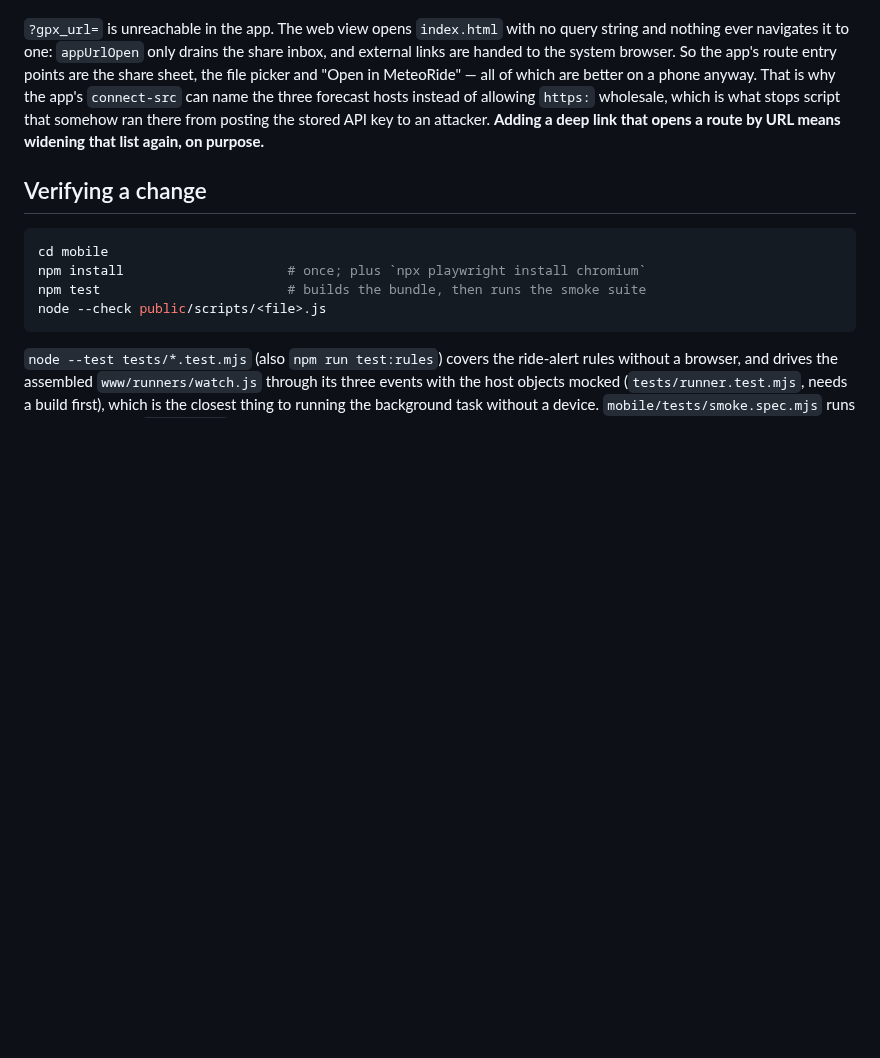
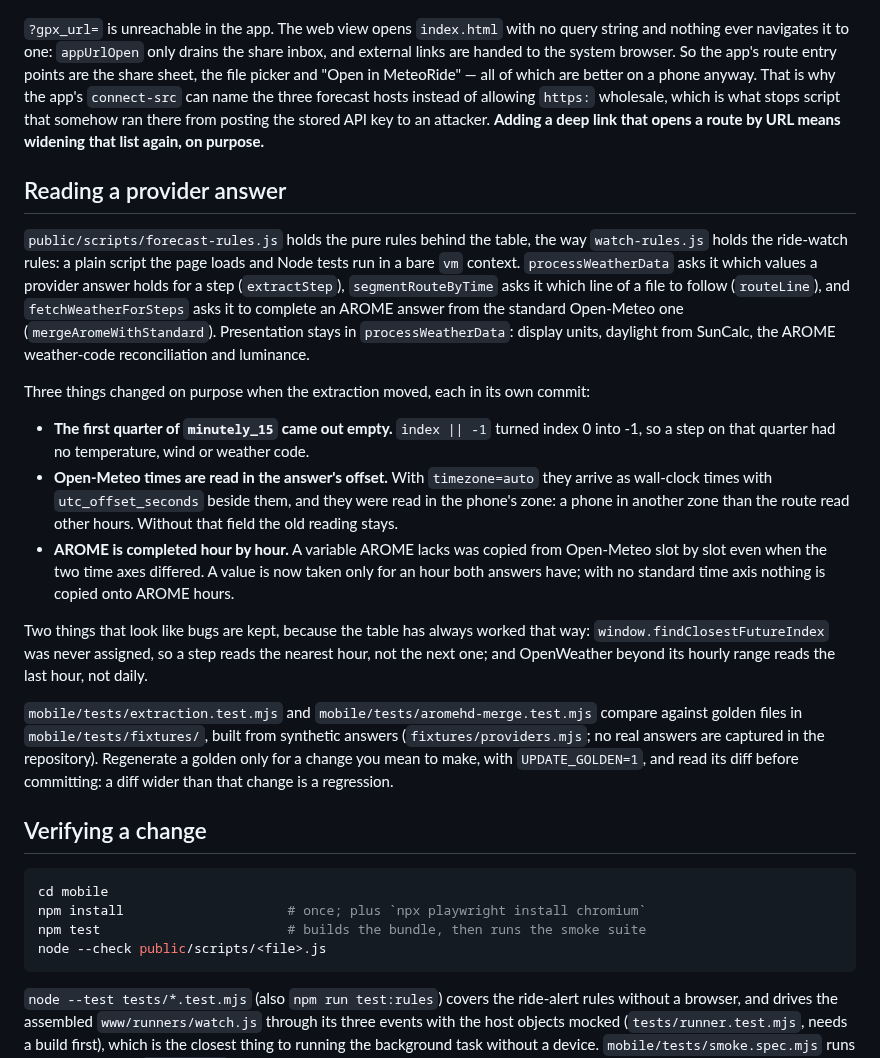
Before and after one commit to lockevod/MeteoRide, a Markdown page: AGENTS.md, the part around the change. GitHub-like rendering; blank space fills up the shorter version.

Commit message:
Documenta forecast-rules.js y las correcciones de la extracción
AGENTS.md explica qué reglas viven en forecast-rules.js, las tres correcciones
intencionadas, lo que se conserva a propósito y cuándo regenerar las
referencias de los tests.

````diff
--- a/AGENTS.md
+++ b/AGENTS.md
@@ -582,6 +582,39 @@ hosts instead of allowing `https:` wholesale, which is what stops script that so
 ran there from posting the stored API key to an attacker. **Adding a deep link that
 opens a route by URL means widening that list again, on purpose.**
 
+## Reading a provider answer
+
+`public/scripts/forecast-rules.js` holds the pure rules behind the table, the way
+`watch-rules.js` holds the ride-watch rules: a plain script the page loads and Node tests
+run in a bare `vm` context. `processWeatherData` asks it which values a provider answer
+holds for a step (`extractStep`), `segmentRouteByTime` asks it which line of a file to
+follow (`routeLine`), and `fetchWeatherForSteps` asks it to complete an AROME answer from
+the standard Open-Meteo one (`mergeAromeWithStandard`). Presentation stays in
+`processWeatherData`: display units, daylight from SunCalc, the AROME weather-code
+reconciliation and luminance.
+
+Three things changed on purpose when the extraction moved, each in its own commit:
+
+- **The first quarter of `minutely_15` came out empty.** `index || -1` turned index 0 into
+  -1, so a step on that quarter had no temperature, wind or weather code.
+- **Open-Meteo times are read in the answer's offset.** With `timezone=auto` they arrive as
+  wall-clock times with `utc_offset_seconds` beside them, and they were read in the phone's
+  zone: a phone in another zone than the route read other hours. Without that field the old
+  reading stays.
+- **AROME is completed hour by hour.** A variable AROME lacks was copied from Open-Meteo slot
+  by slot even when the two time axes differed. A value is now taken only for an hour both
+  answers have; with no standard time axis nothing is copied onto AROME hours.
+
+Two things that look like bugs are kept, because the table has always worked that way:
+`window.findClosestFutureIndex` was never assigned, so a step reads the nearest hour, not
+the next one; and OpenWeather beyond its hourly range reads the last hour, not daily.
+
+`mobile/tests/extraction.test.mjs` and `mobile/tests/aromehd-merge.test.mjs` compare against
+golden files in `mobile/tests/fixtures/`, built from synthetic answers
+(`fixtures/providers.mjs`; no real answers are captured in the repository). Regenerate a
+golden only for a change you mean to make, with `UPDATE_GOLDEN=1`, and read its diff before
+committing: a diff wider than that change is a regression.
+
 ## Verifying a change
 
 ```bash
````
Also changed, not shown: docs/HANDOFF.md (+10 -0 lines).
